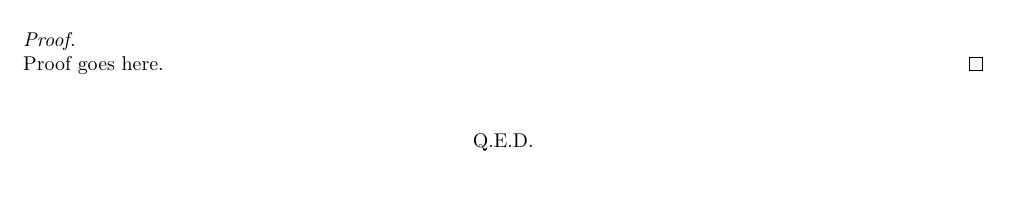
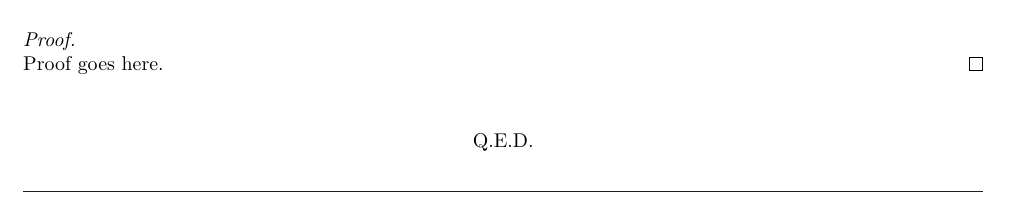
Before and after one commit to AsilverG/math-assignment-template, a LaTeX problem sheet (assignment-template.tex): part of the page, cut so that both start at the same text. Compiled offline with pdfLaTeX.

Commit message:
Update assignment-template.tex

```diff
--- a/assignment-template.tex
+++ b/assignment-template.tex
@@ -48,4 +48,7 @@ Proof goes here.
     Q.E.D.
 \end{center}
 
+\blueline
+
+
 \end{document}
```
